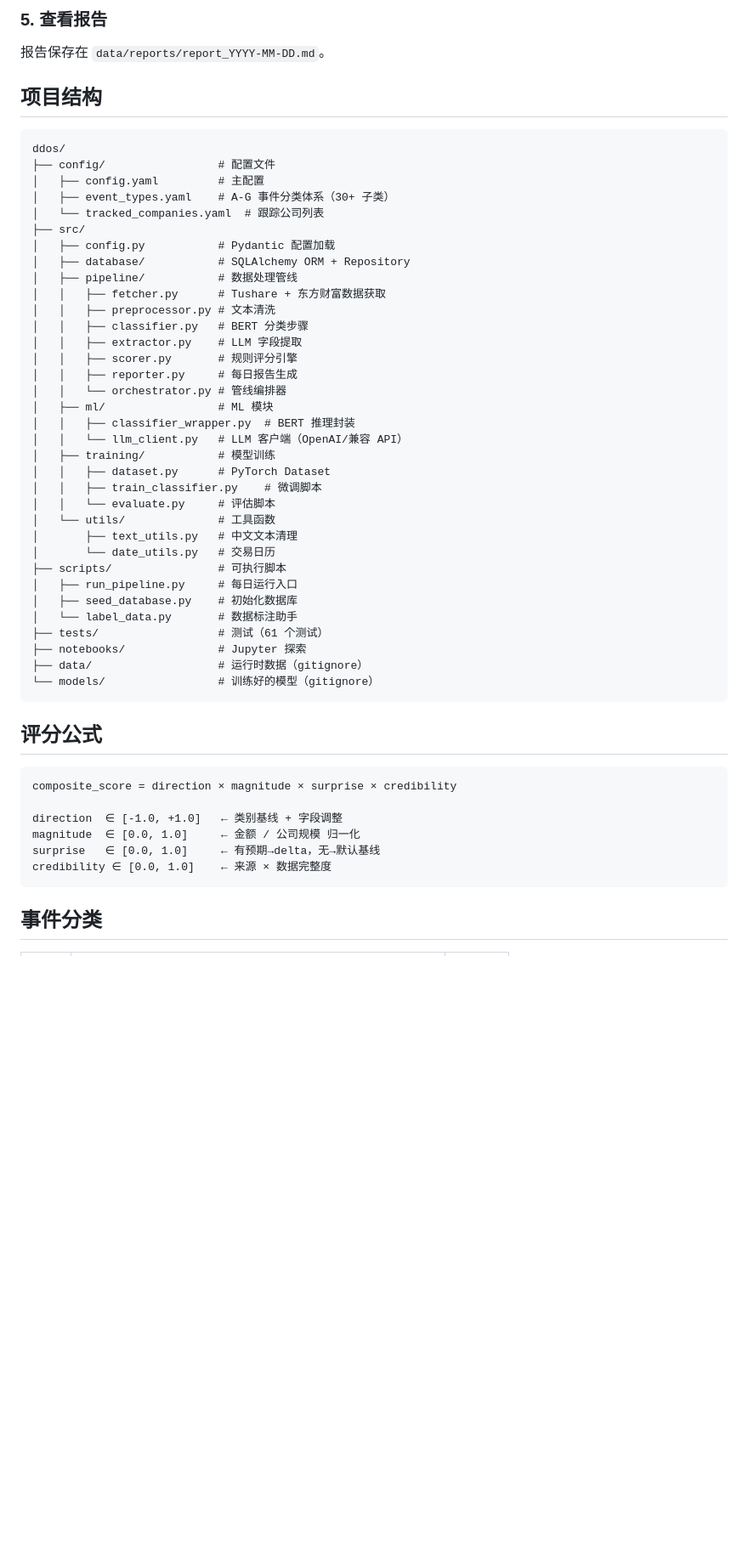
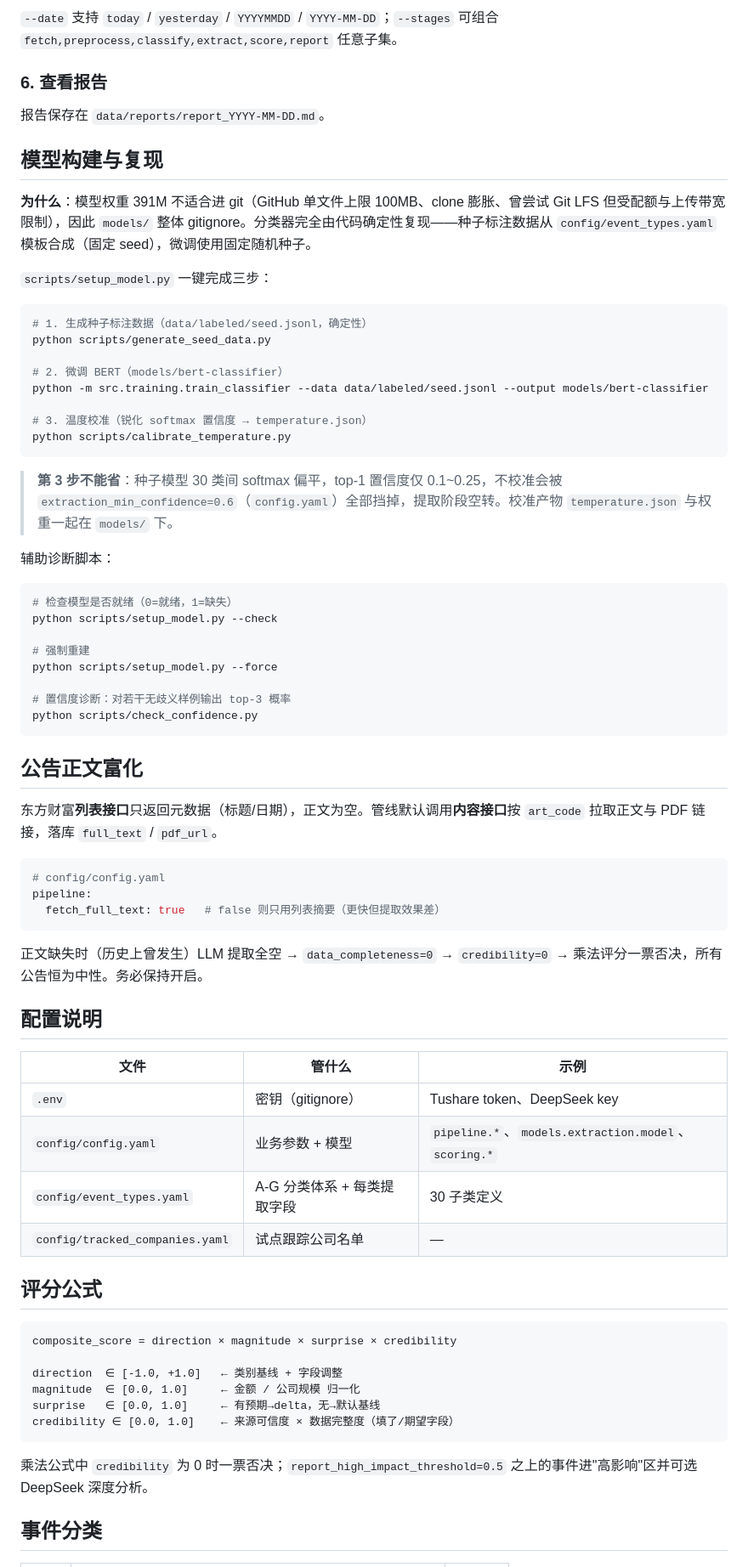
Before and after one commit to DDOSvoid/ddos, a Markdown page: README.md, the part around one of its changes. Shown at 85% size. GitHub-like rendering; blank space fills up the shorter version.

````diff
--- a/README.md
+++ b/README.md
@@ -71,47 +92,63 @@ python scripts/run_pipeline.py --date 2024-06-01 --stages fetch,preprocess
 ```
 
-### 5. 查看报告
+`--date` 支持 `today` / `yesterday` / `YYYYMMDD` / `YYYY-MM-DD`；`--stages` 可组合 `fetch,preprocess,classify,extract,score,report` 任意子集。
+
+### 6. 查看报告
 
 报告保存在 `data/reports/report_YYYY-MM-DD.md`。
 
-## 项目结构
+## 模型构建与复现
 
+**为什么**：模型权重 391M 不适合进 git（GitHub 单文件上限 100MB、clone 膨胀、曾尝试 Git LFS 但受配额与上传带宽限制），因此 `models/` 整体 gitignore。分类器完全由代码确定性复现——种子标注数据从 `config/event_types.yaml` 模板合成（固定 seed），微调使用固定随机种子。
+
+`scripts/setup_model.py` 一键完成三步：
+
+```powershell
+# 1. 生成种子标注数据（data/labeled/seed.jsonl，确定性）
+python scripts/generate_seed_data.py
+
+# 2. 微调 BERT（models/bert-classifier）
+python -m src.training.train_classifier --data data/labeled/seed.jsonl --output models/bert-classifier
+
+# 3. 温度校准（锐化 softmax 置信度 → temperature.json）
+python scripts/calibrate_temperature.py
 ```
-ddos/
-├── config/                 # 配置文件
-│   ├── config.yaml         # 主配置
-│   ├── event_types.yaml    # A-G 事件分类体系（30+ 子类）
-│   └── tracked_companies.yaml  # 跟踪公司列表
-├── src/
-│   ├── config.py           # Pydantic 配置加载
-│   ├── database/           # SQLAlchemy ORM + Repository
-│   ├── pipeline/           # 数据处理管线
-│   │   ├── fetcher.py      # Tushare + 东方财富数据获取
-│   │   ├── preprocessor.py # 文本清洗
-│   │   ├── classifier.py   # BERT 分类步骤
-│   │   ├── extractor.py    # LLM 字段提取
-│   │   ├── scorer.py       # 规则评分引擎
-│   │   ├── reporter.py     # 每日报告生成
-│   │   └── orchestrator.py # 管线编排器
-│   ├── ml/                 # ML 模块
-│   │   ├── classifier_wrapper.py  # BERT 推理封装
-│   │   └── llm_client.py   # LLM 客户端（OpenAI/兼容 API）
-│   ├── training/           # 模型训练
-│   │   ├── dataset.py      # PyTorch Dataset
-│   │   ├── train_classifier.py    # 微调脚本
-│   │   └── evaluate.py     # 评估脚本
-│   └── utils/              # 工具函数
-│       ├── text_utils.py   # 中文文本清理
-│       └── date_utils.py   # 交易日历
-├── scripts/                # 可执行脚本
-│   ├── run_pipeline.py     # 每日运行入口
-│   ├── seed_database.py    # 初始化数据库
-│   └── label_data.py       # 数据标注助手
-├── tests/                  # 测试（61 个测试）
-├── notebooks/              # Jupyter 探索
-├── data/                   # 运行时数据（gitignore）
-└── models/                 # 训练好的模型（gitignore）
+
+> **第 3 步不能省**：种子模型 30 类间 softmax 偏平，top-1 置信度仅 0.1~0.25，不校准会被 `extraction_min_confidence=0.6`（`config.yaml`）全部挡掉，提取阶段空转。校准产物 `temperature.json` 与权重一起在 `models/` 下。
+
+辅助诊断脚本：
+
+```powershell
+# 检查模型是否就绪（0=就绪，1=缺失）
+python scripts/setup_model.py --check
+
+# 强制重建
+python scripts/setup_model.py --force
+
+# 置信度诊断：对若干无歧义样例输出 top-3 概率
+python scripts/check_confidence.py
 ```
+
+## 公告正文富化
+
+东方财富**列表接口**只返回元数据（标题/日期），正文为空。管线默认调用**内容接口**按 `art_code` 拉取正文与 PDF 链接，落库 `full_text` / `pdf_url`。
+
+```yaml
+# config/config.yaml
+pipeline:
+  fetch_full_text: true   # false 则只用列表摘要（更快但提取效果差）
+```
+
+正文缺失时（历史上曾发生）LLM 提取全空 → `data_completeness=0` → `credibility=0` → 乘法评分一票否决，所有公告恒为中性。务必保持开启。
+
+## 配置说明
+
+| 文件 | 管什么 | 示例 |
+|------|--------|------|
+| `.env` | 密钥（gitignore） | Tushare token、DeepSeek key |
+| `config/config.yaml` | 业务参数 + 模型 | `pipeline.*`、`models.extraction.model`、`scoring.*` |
+| `config/event_types.yaml` | A-G 分类体系 + 每类提取字段 | 30 子类定义 |
+| `config/tracked_companies.yaml` | 试点跟踪公司名单 | — |
 
 ## 评分公式
 
@@ -121,8 +158,10 @@ composite_score = direction × magnitude × surprise × credibility
 direction  ∈ [-1.0, +1.0]   ← 类别基线 + 字段调整
 magnitude  ∈ [0.0, 1.0]     ← 金额 / 公司规模 归一化
 surprise   ∈ [0.0, 1.0]     ← 有预期→delta，无→默认基线
-credibility ∈ [0.0, 1.0]    ← 来源 × 数据完整度
+credibility ∈ [0.0, 1.0]    ← 来源可信度 × 数据完整度（填了/期望字段）
 ```
+
+乘法公式中 `credibility` 为 0 时一票否决；`report_high_impact_threshold=0.5` 之上的事件进"高影响"区并可选 DeepSeek 深度分析。
 
 ## 事件分类
 
````
Also changed, not shown: other parts of README.md (+82 -24 lines).
